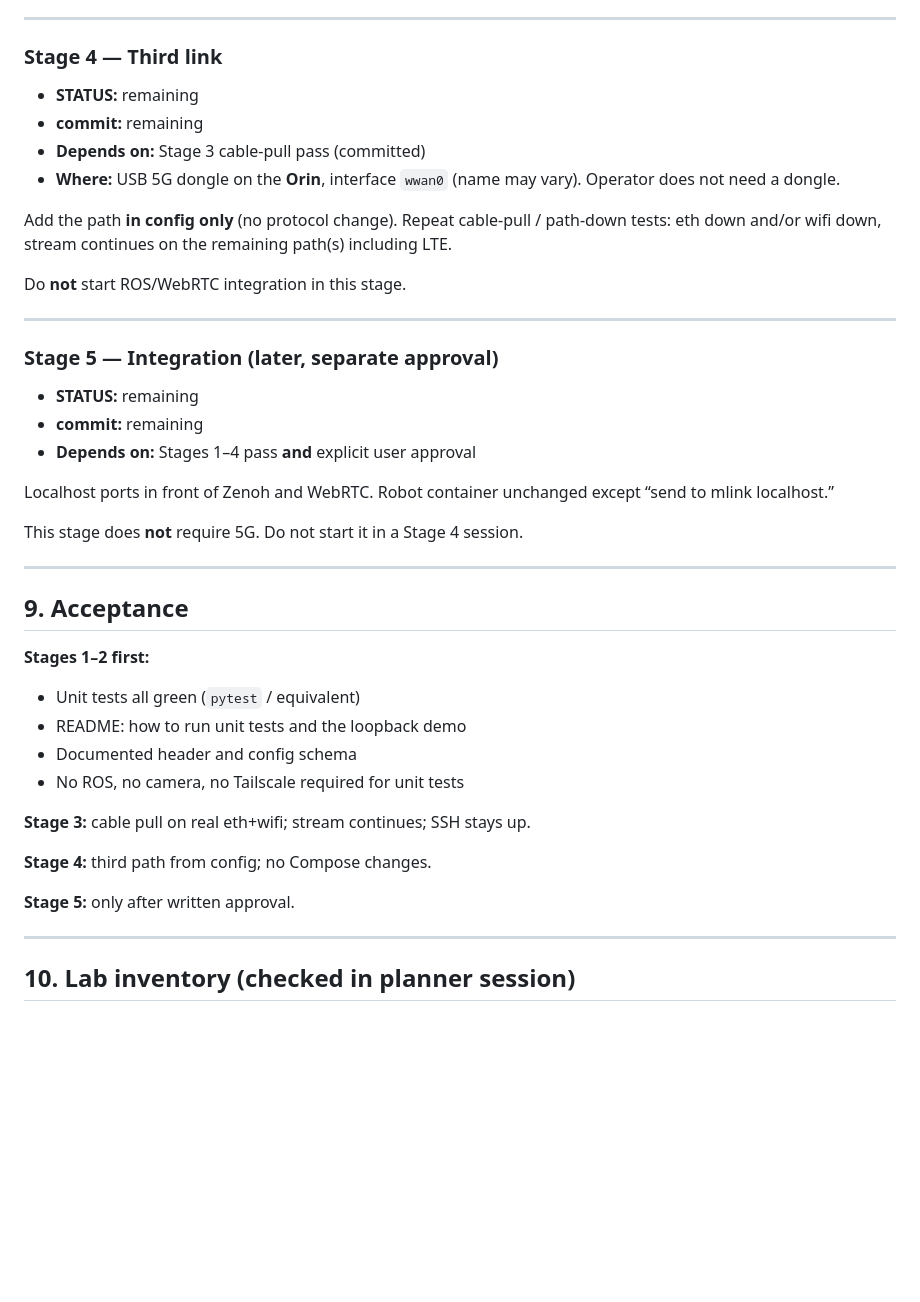
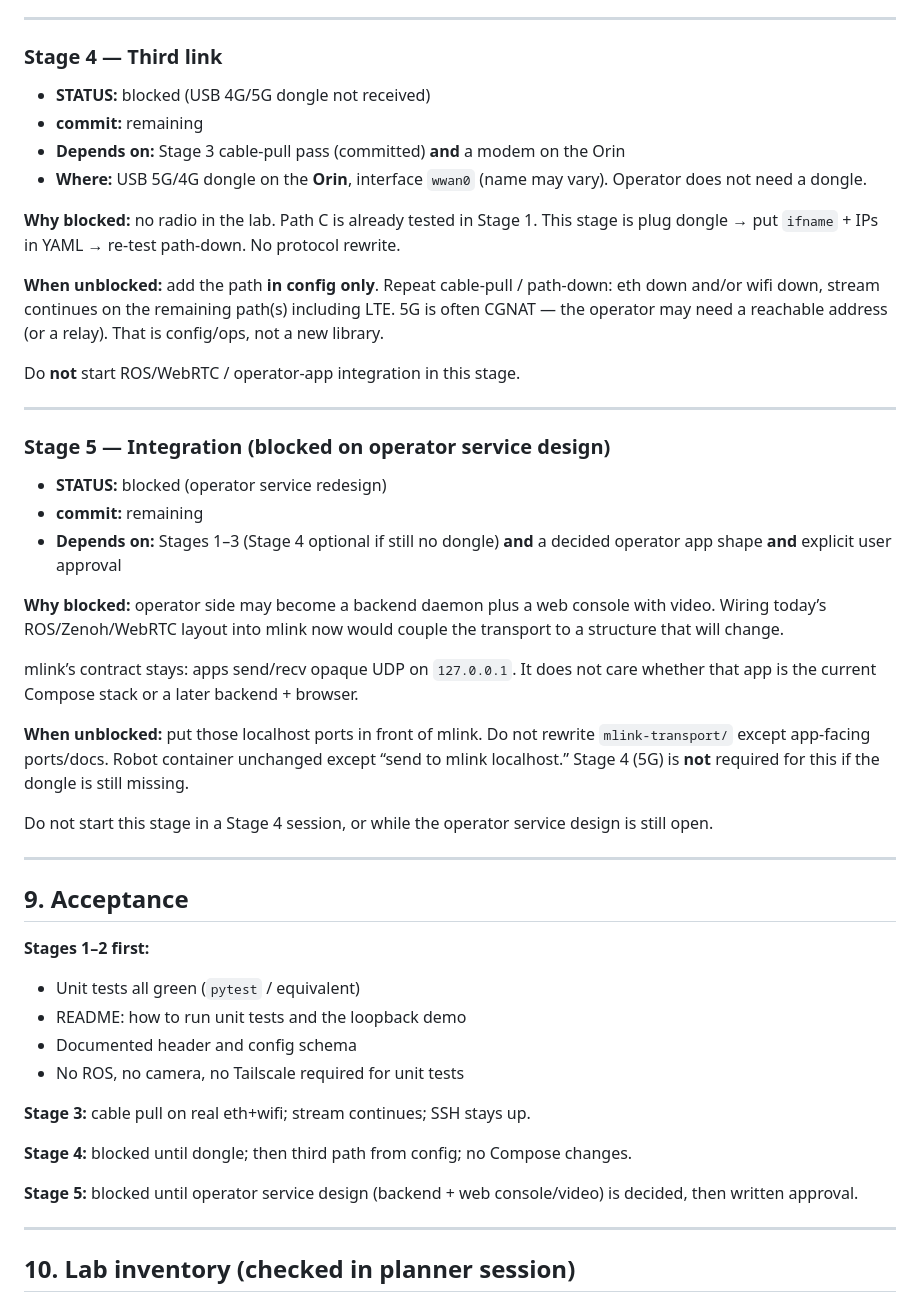
Before and after one commit to mhassan102/operator-robot-teleop-ros2, a Markdown page: mlink-transport-plan.md, the part around one of its changes. GitHub-like rendering; blank space fills up the shorter version.

```diff
--- a/mlink-transport-plan.md
+++ b/mlink-transport-plan.md
@@ -521,31 +537,49 @@ default route; start ROS/WebRTC.
 
 ### Stage 4 — Third link
 
-- **STATUS:** remaining
+- **STATUS:** blocked (USB 4G/5G dongle not received)
 - **commit:** remaining
-- **Depends on:** Stage 3 cable-pull pass (committed)
-- **Where:** USB 5G dongle on the **Orin**, interface `wwan0` (name
+- **Depends on:** Stage 3 cable-pull pass (committed) **and** a modem
+  on the Orin
+- **Where:** USB 5G/4G dongle on the **Orin**, interface `wwan0` (name
   may vary). Operator does not need a dongle.
 
-Add the path **in config only** (no protocol change). Repeat cable-pull
-/ path-down tests: eth down and/or wifi down, stream continues on the
-remaining path(s) including LTE.
+**Why blocked:** no radio in the lab. Path C is already tested in
+Stage 1. This stage is plug dongle → put `ifname` + IPs in YAML →
+re-test path-down. No protocol rewrite.
 
-Do **not** start ROS/WebRTC integration in this stage.
+**When unblocked:** add the path **in config only**. Repeat cable-pull
+/ path-down: eth down and/or wifi down, stream continues on the
+remaining path(s) including LTE. 5G is often CGNAT — the operator may
+need a reachable address (or a relay). That is config/ops, not a new
+library.
+
+Do **not** start ROS/WebRTC / operator-app integration in this stage.
 
 ---
 
-### Stage 5 — Integration (later, separate approval)
+### Stage 5 — Integration (blocked on operator service design)
 
-- **STATUS:** remaining
+- **STATUS:** blocked (operator service redesign)
 - **commit:** remaining
-- **Depends on:** Stages 1–4 pass **and** explicit user approval
+- **Depends on:** Stages 1–3 (Stage 4 optional if still no dongle)
+  **and** a decided operator app shape **and** explicit user approval
 
-Localhost ports in front of Zenoh and WebRTC. Robot container unchanged
-except “send to mlink localhost.”
+**Why blocked:** operator side may become a backend daemon plus a web
+console with video. Wiring today’s ROS/Zenoh/WebRTC layout into mlink
+now would couple the transport to a structure that will change.
 
-This stage does **not** require 5G. Do not start it in a Stage 4
-session.
+mlink’s contract stays: apps send/recv opaque UDP on `127.0.0.1`. It
+does not care whether that app is the current Compose stack or a later
+backend + browser.
+
+**When unblocked:** put those localhost ports in front of mlink. Do not
+rewrite `mlink-transport/` except app-facing ports/docs. Robot container
+unchanged except “send to mlink localhost.” Stage 4 (5G) is **not**
+required for this if the dongle is still missing.
+
+Do not start this stage in a Stage 4 session, or while the operator
+service design is still open.
 
 ---
 
@@ -560,9 +594,11 @@ session.
 
 **Stage 3:** cable pull on real eth+wifi; stream continues; SSH stays up.
 
-**Stage 4:** third path from config; no Compose changes.
+**Stage 4:** blocked until dongle; then third path from config; no
+Compose changes.
 
-**Stage 5:** only after written approval.
+**Stage 5:** blocked until operator service design (backend + web
+console/video) is decided, then written approval.
 
 ---
 
```
Also changed, not shown: other parts of mlink-transport-plan.md (+39 -23 lines).
